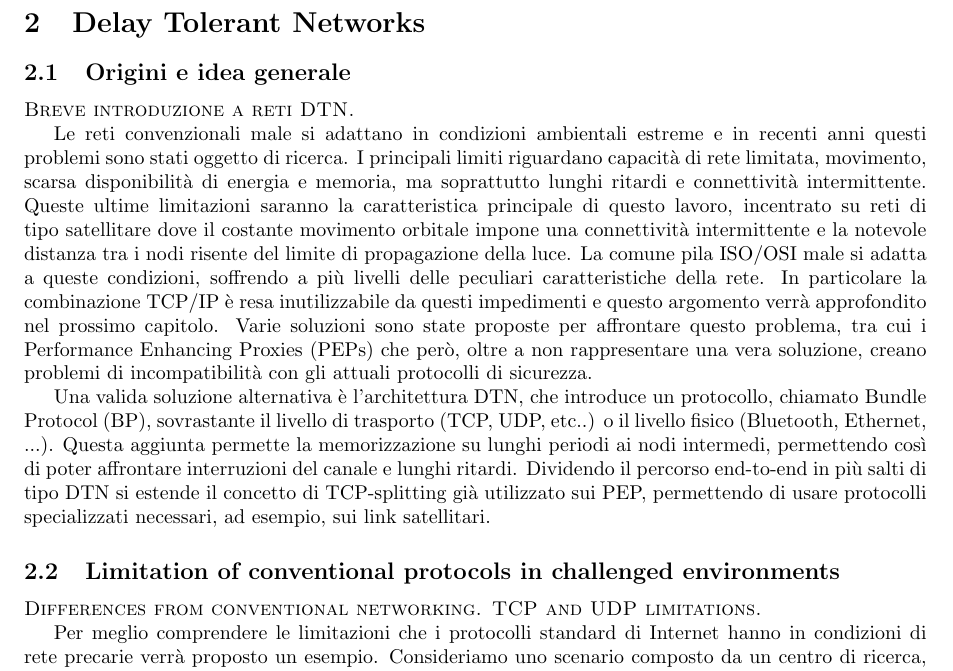
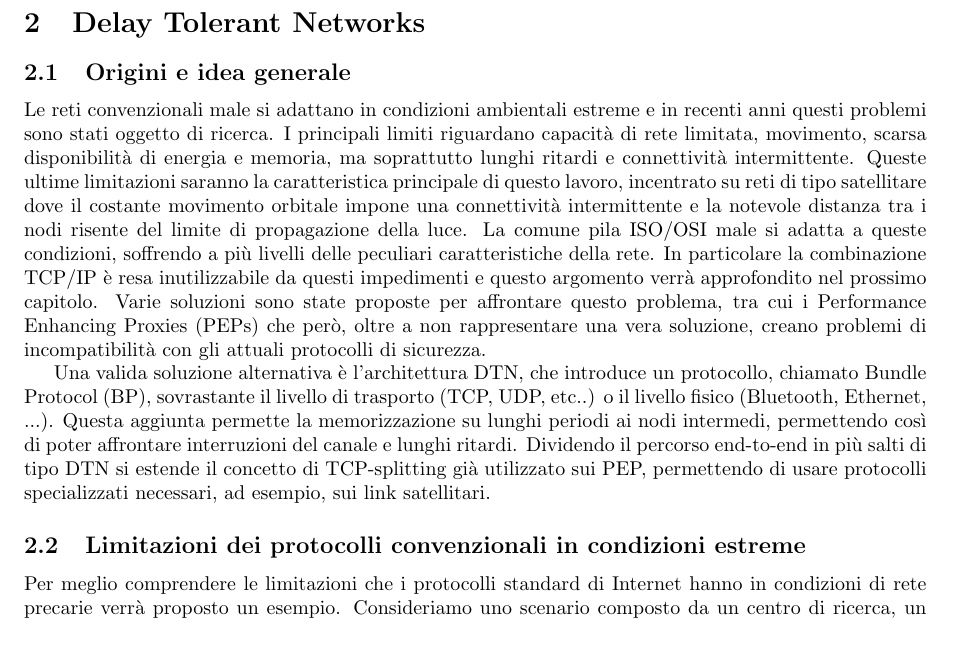
Before and after one commit to olimexsmart/TesiRepoNew, a LaTeX document (Tesi_bozza.tex): part of page 2 of 4, cut so that both start at the same text, the shorter picture padded with empty space. Compiled offline with pdfLaTeX.

```diff
--- a/Tesi_bozza.tex
+++ b/Tesi_bozza.tex
@@ -23,15 +23,12 @@
 	\section{Delay Tolerant Networks}
 
 		\subsection{Origini e idea generale}
-		{\sc Breve introduzione a reti DTN.}
 
 		Le reti convenzionali male si adattano in condizioni ambientali estreme e in recenti anni questi problemi sono stati oggetto di ricerca. I principali limiti riguardano capacità di rete limitata, movimento, scarsa disponibilità di energia e memoria, ma soprattutto lunghi ritardi e connettività intermittente. Queste ultime limitazioni saranno la caratteristica principale di questo lavoro, incentrato su reti di tipo satellitare dove il costante movimento orbitale impone una connettività intermittente e la notevole distanza tra i nodi risente del limite di propagazione della luce. La comune pila ISO/OSI male si adatta a queste condizioni, soffrendo a più livelli delle peculiari caratteristiche della rete. In particolare la combinazione TCP/IP è resa inutilizzabile da questi impedimenti e questo argomento verrà approfondito nel prossimo capitolo. Varie soluzioni sono state proposte per affrontare questo problema, tra cui i Performance Enhancing Proxies (PEPs) che però, oltre a non rappresentare una vera soluzione, creano problemi di incompatibilità con gli attuali protocolli di sicurezza.
 
 		Una valida soluzione alternativa è l'architettura DTN, che introduce un protocollo, chiamato Bundle Protocol (BP), sovrastante il livello di trasporto (TCP, UDP, etc..) o il livello fisico (Bluetooth, Ethernet, ...). Questa aggiunta permette la memorizzazione su lunghi periodi ai nodi intermedi, permettendo così di poter affrontare interruzioni del canale e lunghi ritardi. Dividendo il percorso end-to-end in più salti di tipo DTN si estende il concetto di TCP-splitting già utilizzato sui PEP, permettendo di usare protocolli specializzati necessari, ad esempio, sui link satellitari.
 
-		\subsection{Limitation of conventional protocols in challenged environments}
-		{\sc Differences from conventional networking.
-		TCP and UDP limitations.}
+		\subsection{Limitazioni dei protocolli convenzionali in condizioni estreme}
 
 		Per meglio comprendere le limitazioni che i protocolli standard di Internet hanno in condizioni di rete precarie verrà proposto un esempio. Consideriamo uno scenario composto da un centro di ricerca, un complesso di antenne, un satellite in orbita marziana, un'antenna e una rete di sensori su Marte. La situazione è schematizzata nella figura (ref to im).
 
```
Also changed, not shown: Tesi_bozza.tex (2 more changed lines), 1 other file.
